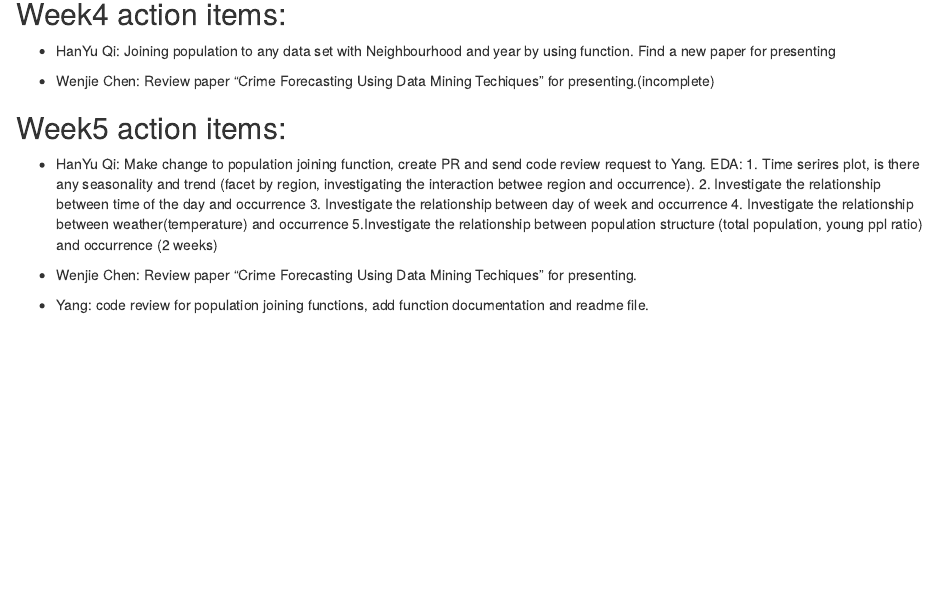
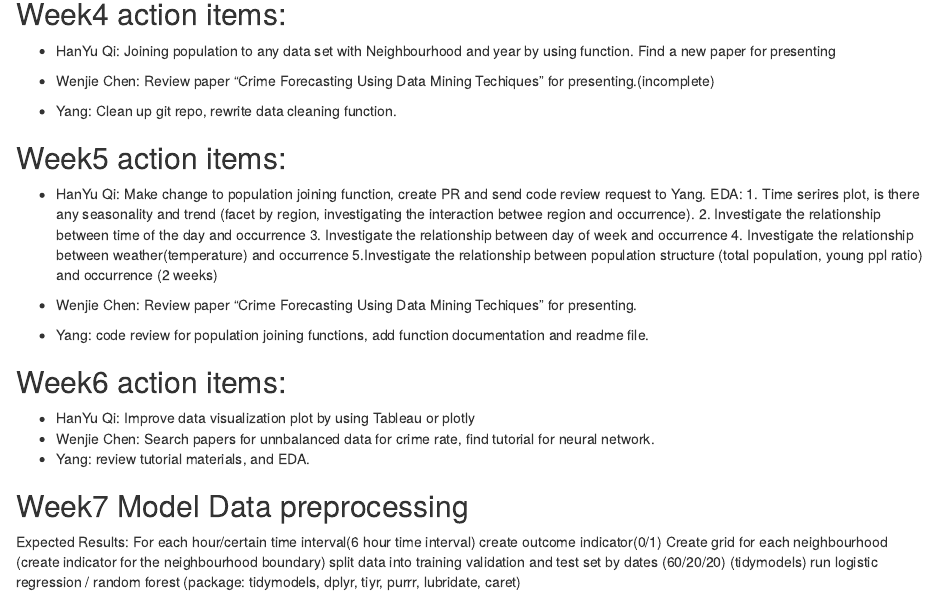
Before and after one commit to zhuyangg1f/Toronto-Autotheft-Prediction, an R Markdown document (dev/Project Workflow.Rmd): the page in a window 1100 px wide, from 1960 px down. Rendered offline with R 4.5, knitr and Pandoc, with nearby package versions; some code elsewhere in the file could not run offline; common packages that the code uses without loading them are loaded.

Commit message:
update action items

```diff
--- a/dev/Project Workflow.Rmd
+++ b/dev/Project Workflow.Rmd
@@ -97,6 +97,8 @@ new <- raw %>%
 
 -   Wenjie Chen: Review paper "Crime Forecasting Using Data Mining Techiques" for presenting.(incomplete)
 
+-   Yang: Clean up git repo, rewrite data cleaning function.
+
 ## Week5 action items:
 
 -   HanYu Qi: Make change to population joining function, create PR and send code review request to Yang. EDA: 1. Time serires plot, is there any seasonality and trend (facet by region, investigating the interaction betwee region and occurrence).  2. Investigate the relationship between time of the day and occurrence 3. Investigate the relationship between day of week and occurrence 4. Investigate the relationship between weather(temperature) and occurrence 5.Investigate the relationship between population structure (total population, young ppl ratio) and occurrence (2 weeks)
@@ -104,3 +106,16 @@ new <- raw %>%
 -   Wenjie Chen: Review paper "Crime Forecasting Using Data Mining Techiques" for presenting.
 
 -   Yang: code review for population joining functions, add function documentation and readme file.
+
+## Week6 action items:
+-   HanYu Qi: Improve data visualization plot by using Tableau or plotly
+-   Wenjie Chen: Search papers for unnbalanced data for crime rate, find tutorial for neural network.
+-   Yang: review tutorial materials, and EDA.
+
+## Week7 Model Data preprocessing
+
+Expected Results:
+For each hour/certain time interval(6 hour time interval) create outcome indicator(0/1)
+Create grid for each neighbourhood (create indicator for the neighbourhood boundary)
+split data into training validation and test set by dates (60/20/20) (tidymodels)
+run logistic regression / random forest (package: tidymodels, dplyr, tiyr, purrr, lubridate, caret)
```
Also changed, not shown: 1 other file.
